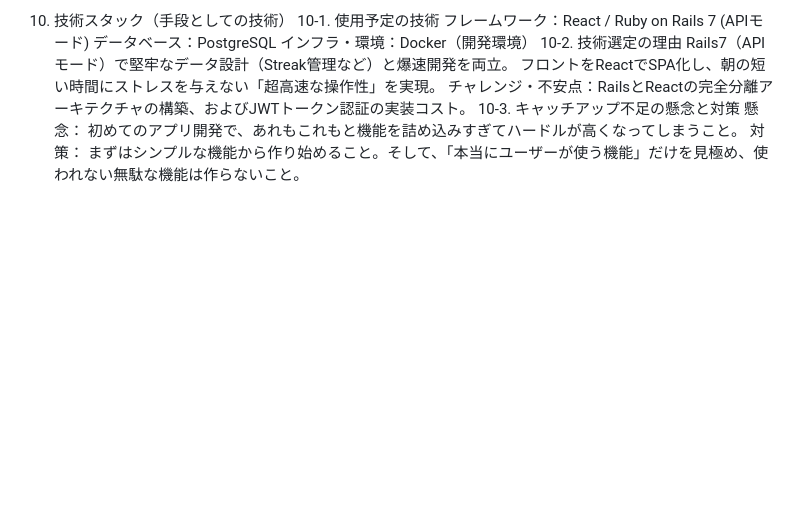
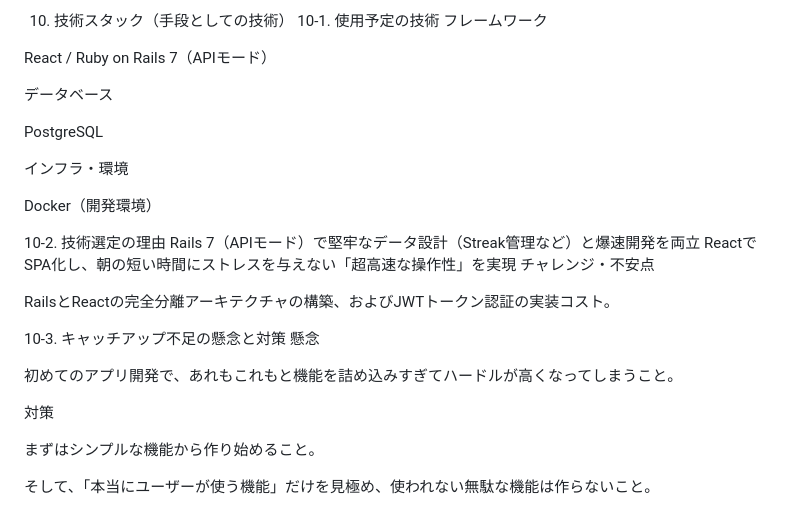
Before and after one commit to YIDONGYONG/1-Morning-Miracle, a Markdown page: README.md, the part around one of its changes. Drawn GitHub-style; blank space fills up the shorter version.

```diff
--- a/README.md
+++ b/README.md
@@ -87,13 +219,32 @@ UI・体験：React＋Tailwindによる滑らかなアニメーションで、
 
 10. 技術スタック（手段としての技術）
 10-1. 使用予定の技術
-フレームワーク：React / Ruby on Rails 7 (APIモード)
-データベース：PostgreSQL
-インフラ・環境：Docker（開発環境）
+フレームワーク
+
+React / Ruby on Rails 7（APIモード）
+
+データベース
+
+PostgreSQL
+
+インフラ・環境
+
+Docker（開発環境）
+
 10-2. 技術選定の理由
-Rails7（APIモード）で堅牢なデータ設計（Streak管理など）と爆速開発を両立。
-フロントをReactでSPA化し、朝の短い時間にストレスを与えない「超高速な操作性」を実現。
-チャレンジ・不安点：RailsとReactの完全分離アーキテクチャの構築、およびJWTトークン認証の実装コスト。
+Rails 7（APIモード）で堅牢なデータ設計（Streak管理など）と爆速開発を両立
+ReactでSPA化し、朝の短い時間にストレスを与えない「超高速な操作性」を実現
+チャレンジ・不安点
+
+RailsとReactの完全分離アーキテクチャの構築、およびJWTトークン認証の実装コスト。
+
 10-3. キャッチアップ不足の懸念と対策
-懸念： 初めてのアプリ開発で、あれもこれもと機能を詰め込みすぎてハードルが高くなってしまうこと。
-対策： まずはシンプルな機能から作り始めること。そして、「本当にユーザーが使う機能」だけを見極め、使われない無駄な機能は作らないこと。
+懸念
+
+初めてのアプリ開発で、あれもこれもと機能を詰め込みすぎてハードルが高くなってしまうこと。
+
+対策
+
+まずはシンプルな機能から作り始めること。
+
+そして、「本当にユーザーが使う機能」だけを見極め、使われない無駄な機能は作らないこと。
```
Also changed, not shown: other parts of README.md (+175 -43 lines).
